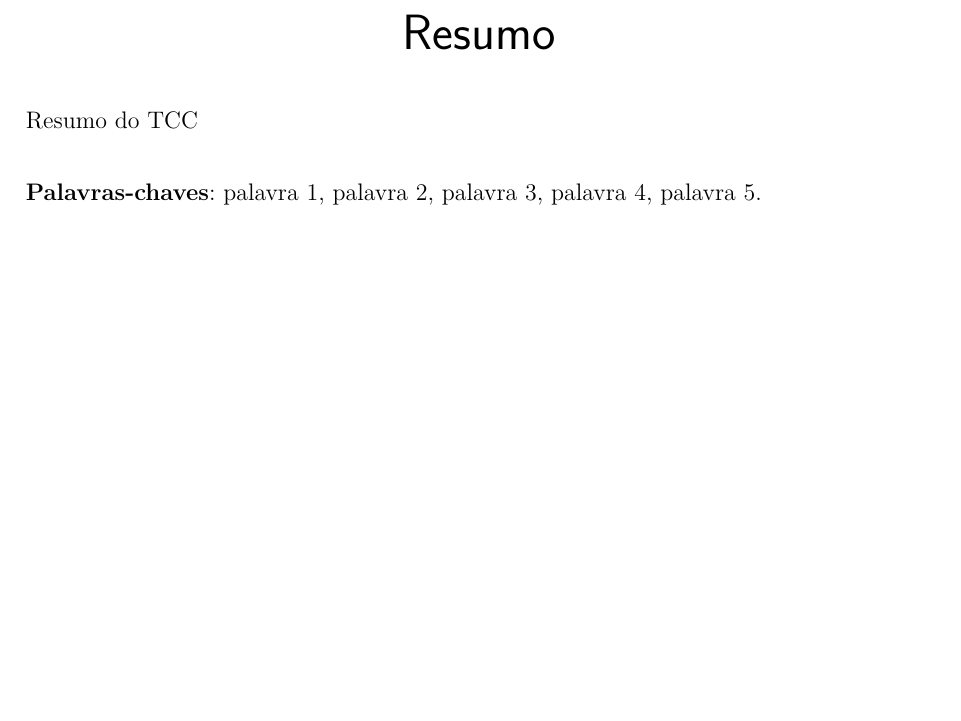
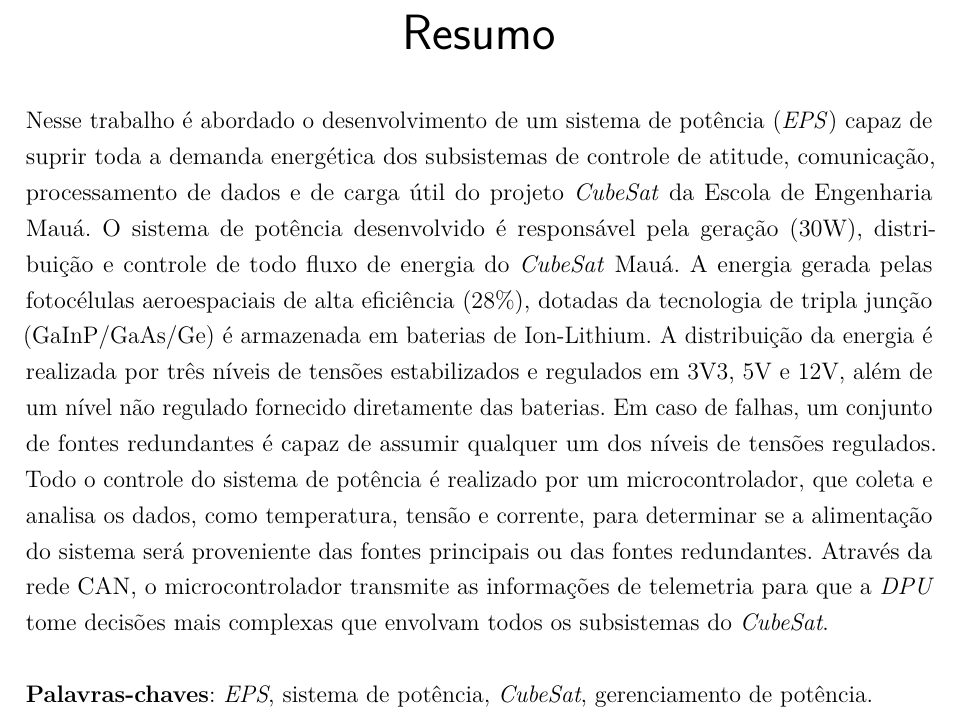
Before and after one commit to NSEE/Cubesat-Power, a LaTeX thesis (Como/Documentação/Power_System/TCC_Sist_Gerenciamento_Potencia.tex): part of page 7 of 62, cut so that both start at the same text, the shorter picture padded with empty space. Compiled offline with pdfLaTeX.

Commit message:
Atualização documento
Atualização do documento

```diff
--- a/Como/Documentação/Power_System/TCC_Sist_Gerenciamento_Potencia.tex
+++ b/Como/Documentação/Power_System/TCC_Sist_Gerenciamento_Potencia.tex
@@ -302,9 +302,10 @@
 % resumo em português
 \setlength{\absparsep}{18pt} % ajusta o espaçamento dos parágrafos do resumo
 \begin{resumo}
- Resumo do TCC
 
- \textbf{Palavras-chaves}: palavra 1, palavra 2, palavra 3, palavra 4, palavra 5.
+	Nesse trabalho é abordado o desenvolvimento de um sistema de potência (\textit{EPS}) capaz de suprir toda a demanda energética dos subsistemas de controle de atitude, comunicação, processamento de dados e de carga útil do projeto \textit{CubeSat} da Escola de Engenharia Mauá. O sistema de potência desenvolvido é responsável pela geração (30W), distribuição e controle de todo fluxo de energia do \textit{CubeSat} Mauá. A energia gerada pelas fotocélulas aeroespaciais de alta eficiência (28\%), dotadas da tecnologia de tripla junção (GaInP/GaAs/Ge) é armazenada em baterias de Ion-Lithium. A distribuição da energia é realizada por três níveis de tensões estabilizados e regulados em 3V3, 5V e 12V, além de um nível não regulado fornecido diretamente das baterias. Em caso de falhas, um conjunto de fontes redundantes é capaz de assumir qualquer um dos níveis de tensões regulados. Todo o controle do sistema de potência é realizado por um microcontrolador, que coleta e analisa os dados, como temperatura, tensão e corrente, para determinar se a alimentação do sistema será proveniente das fontes principais ou das fontes redundantes. Através da rede CAN, o microcontrolador transmite as informações de telemetria para que a \textit{DPU} tome decisões mais complexas que envolvam todos os subsistemas do \textit{CubeSat}.
+
+ \textbf{Palavras-chaves}: \textit{EPS}, sistema de potência, \textit{CubeSat}, gerenciamento de potência.
 \end{resumo}
 
 % resumo em inglês
```
Also changed, not shown: 3 other files.
